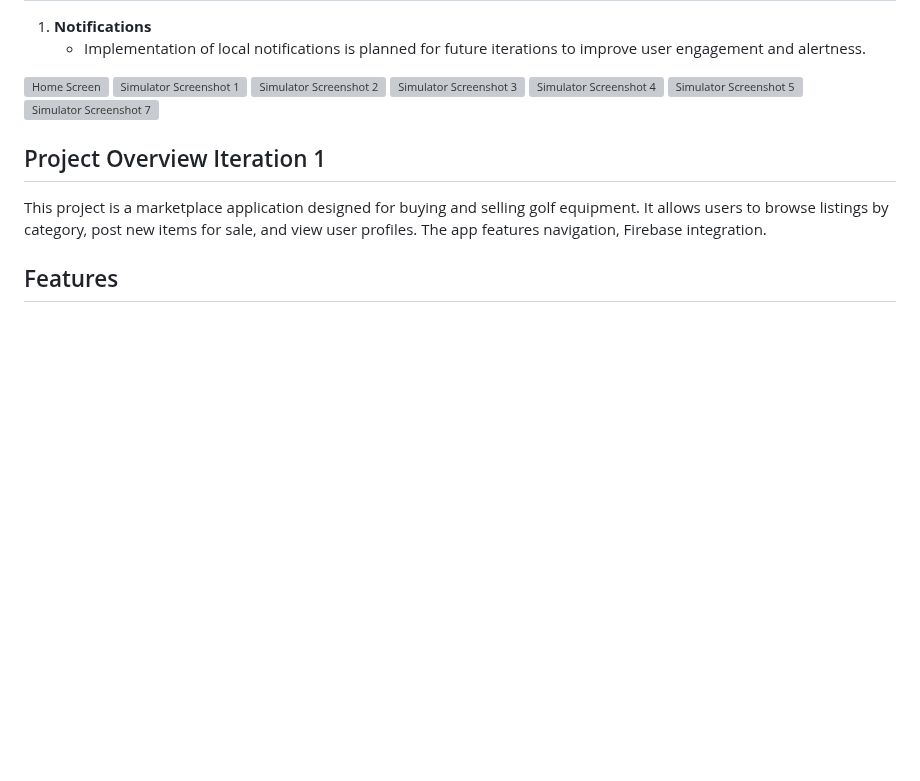
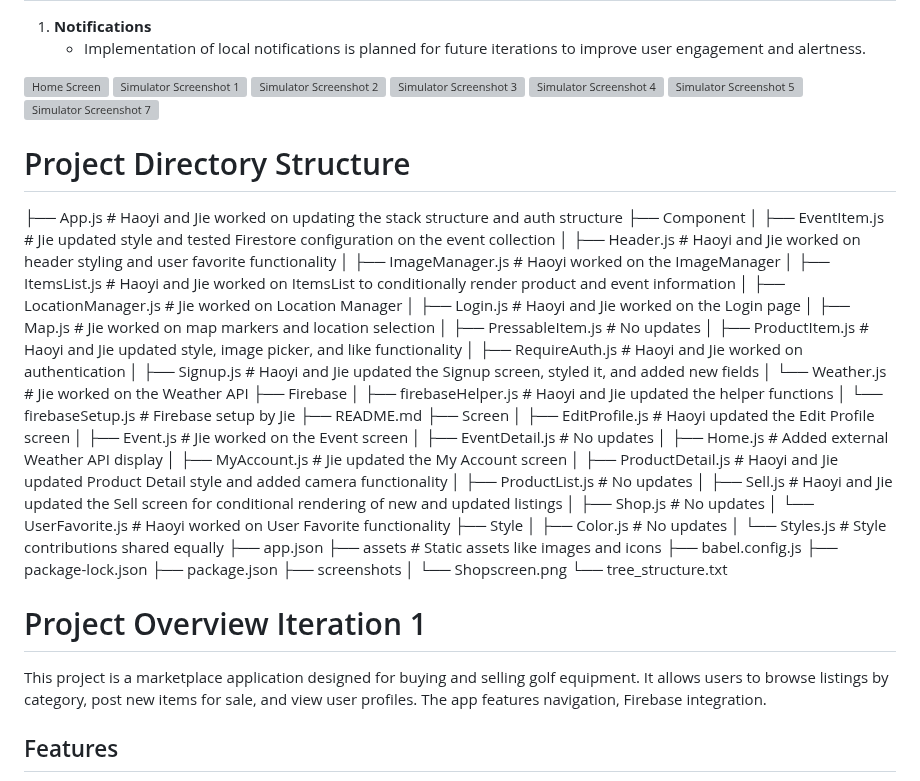
Before and after one commit to sceptico/5520FinalProject, a Markdown page: README.md, the part around the change. GitHub-like rendering; blank space fills up the shorter version; grey boxes are pictures that could not be loaded.

```diff
--- a/README.md
+++ b/README.md
@@ -40,10 +40,55 @@
 
 </div>
 
+# Project Directory Structure
+
+├── App.js                        # Haoyi and Jie worked on updating the stack structure and auth structure
+├── Component
+│   ├── EventItem.js              # Jie updated style and tested Firestore configuration on the event collection
+│   ├── Header.js                 # Haoyi and Jie worked on header styling and user favorite functionality
+│   ├── ImageManager.js           # Haoyi worked on the ImageManager
+│   ├── ItemsList.js              # Haoyi and Jie worked on ItemsList to conditionally render product and event information
+│   ├── LocationManager.js        # Jie worked on Location Manager
+│   ├── Login.js                  # Haoyi and Jie worked on the Login page
+│   ├── Map.js                    # Jie worked on map markers and location selection
+│   ├── PressableItem.js          # No updates
+│   ├── ProductItem.js            # Haoyi and Jie updated style, image picker, and like functionality
+│   ├── RequireAuth.js            # Haoyi and Jie worked on authentication
+│   ├── Signup.js                 # Haoyi and Jie updated the Signup screen, styled it, and added new fields
+│   └── Weather.js                # Jie worked on the Weather API
+├── Firebase
+│   ├── firebaseHelper.js         # Haoyi and Jie updated the helper functions
+│   └── firebaseSetup.js          # Firebase setup by Jie
+├── README.md
+├── Screen
+│   ├── EditProfile.js            # Haoyi updated the Edit Profile screen
+│   ├── Event.js                  # Jie worked on the Event screen
+│   ├── EventDetail.js            # No updates
+│   ├── Home.js                   # Added external Weather API display
+│   ├── MyAccount.js              # Jie updated the My Account screen
+│   ├── ProductDetail.js          # Haoyi and Jie updated Product Detail style and added camera functionality
+│   ├── ProductList.js            # No updates
+│   ├── Sell.js                   # Haoyi and Jie updated the Sell screen for conditional rendering of new and updated listings
+│   ├── Shop.js                   # No updates
+│   └── UserFavorite.js           # Haoyi worked on User Favorite functionality
+├── Style
+│   ├── Color.js                  # No updates
+│   └── Styles.js                 # Style contributions shared equally
+├── app.json
+├── assets                        # Static assets like images and icons
+├── babel.config.js
+├── package-lock.json
+├── package.json
+├── screenshots
+│   └── Shopscreen.png
+└── tree_structure.txt
 
 
 
-## Project Overview Iteration 1
+
+
+
+# Project Overview Iteration 1
 This project is a marketplace application designed for buying and selling golf equipment. It allows users to browse listings by category, post new items for sale, and view user profiles. The app features navigation, Firebase integration.
 
 
```
